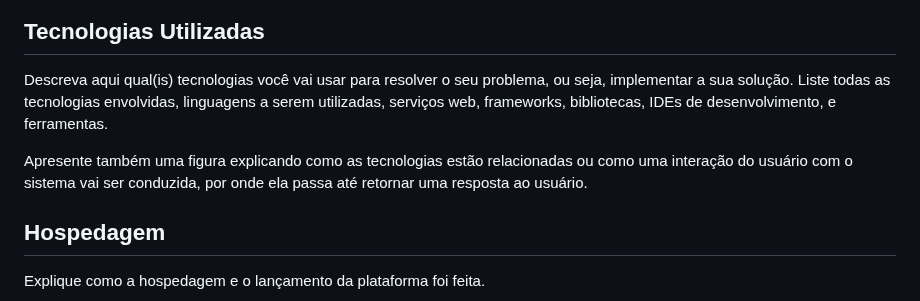
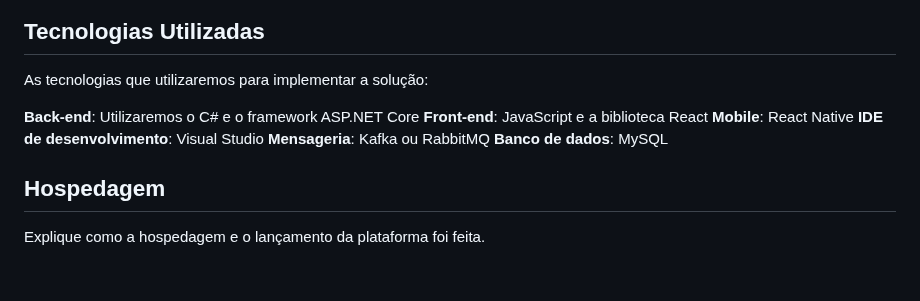
Before and after one commit to ICEI-PUC-Minas-PMV-SI/pmv-si-2024-1-pe6-t1-g3-gestao-de-despesas, a Markdown page: docs/contexto.md, the part around the change. GitHub-like rendering; blank space fills up the shorter version.

Commit message:
Update Tecnologias Utilizadas

```diff
--- a/docs/contexto.md
+++ b/docs/contexto.md
@@ -284,10 +284,14 @@ Definição de como o software é estruturado em termos dos componentes que faze
 ![Arquitetura da Solução](img/02-mob-arch.png)
 
 ## Tecnologias Utilizadas
+As tecnologias que utilizaremos para implementar a solução:
 
-Descreva aqui qual(is) tecnologias você vai usar para resolver o seu problema, ou seja, implementar a sua solução. Liste todas as tecnologias envolvidas, linguagens a serem utilizadas, serviços web, frameworks, bibliotecas, IDEs de desenvolvimento, e ferramentas.
-
-Apresente também uma figura explicando como as tecnologias estão relacionadas ou como uma interação do usuário com o sistema vai ser conduzida, por onde ela passa até retornar uma resposta ao usuário.
+**Back-end**: Utilizaremos o C# e o framework ASP.NET Core
+**Front-end**: JavaScript e a biblioteca React
+**Mobile**: React Native
+**IDE de desenvolvimento**: Visual Studio
+**Mensageria**: Kafka ou RabbitMQ
+**Banco de dados**: MySQL
 
 ## Hospedagem
 
```
